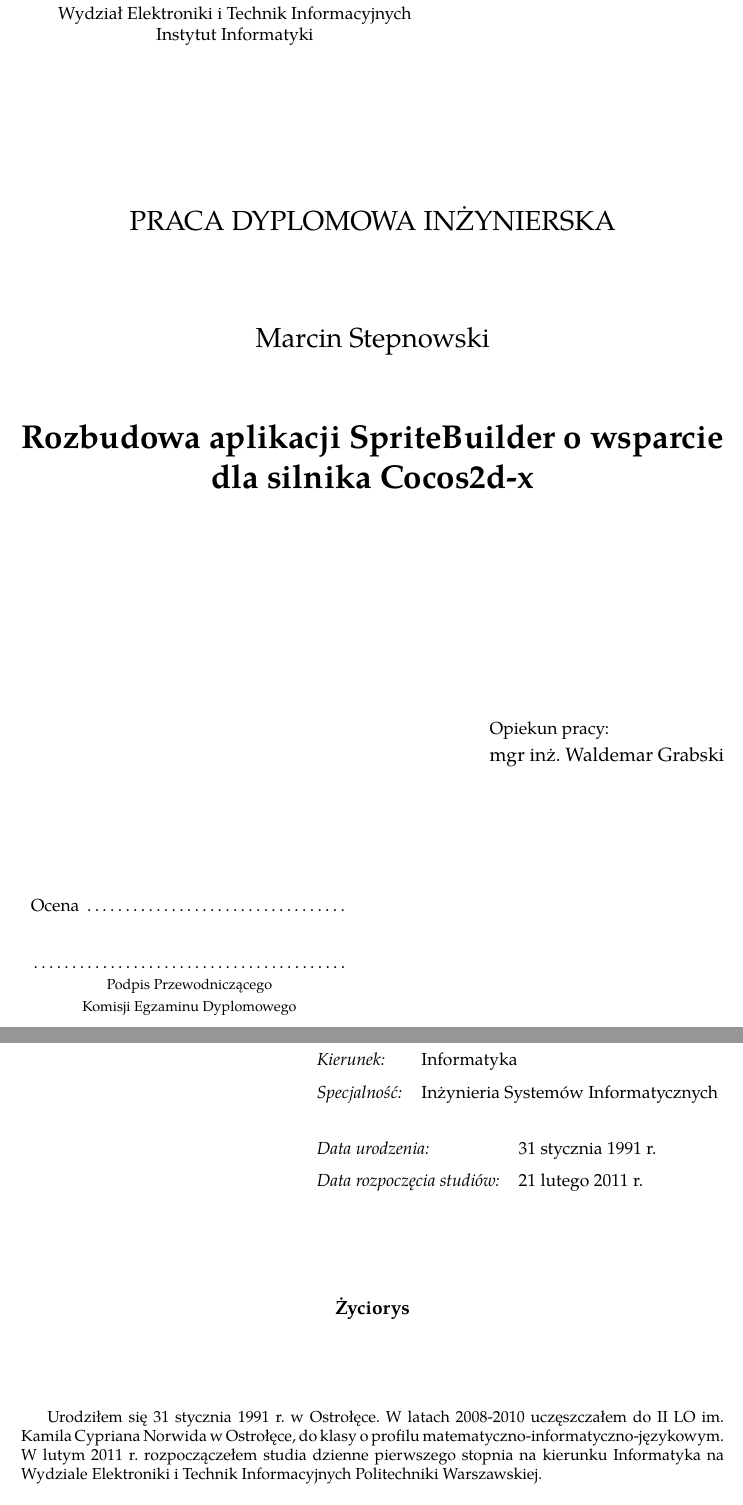
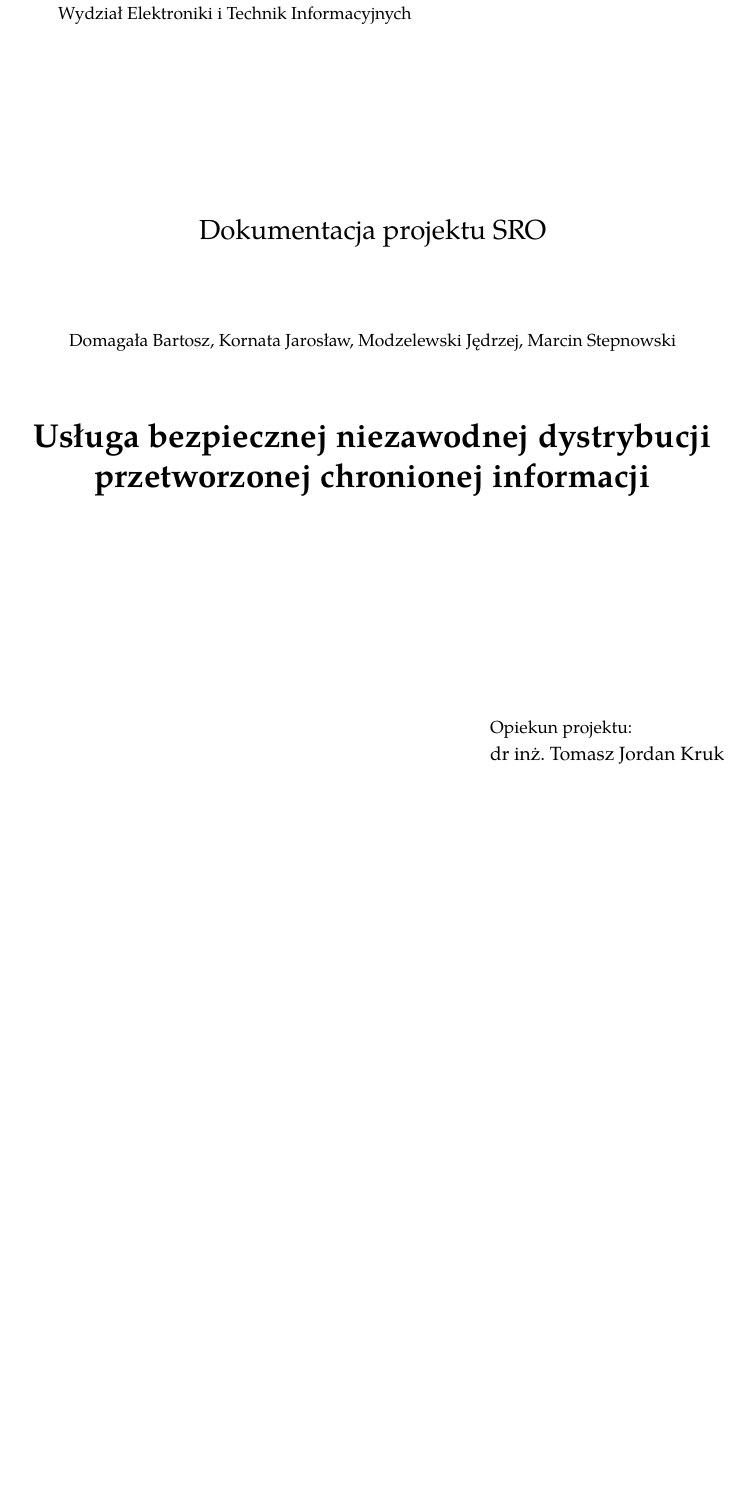
Before and after one commit to WezSieTato/SRO, a LaTeX document (doc/tex/main.tex, which reads doc/tex/title.tex): two parts of pages 1 and 2 of 9 before the commit and part of page 1 of 6 after it, the two joined at a grey line, cut so that both start at the same text, the shorter picture padded with empty space. Compiled offline with pdfLaTeX.

Commit message:
Porzadki w stronie tytulowej

```diff
--- a/doc/tex/title.tex
+++ b/doc/tex/title.tex
@@ -8,14 +8,14 @@
 	      \begin{center}
 	      Politechnika Warszawska \\
 	      Wydział Elektroniki i~Technik Informacyjnych \\
-	      Instytut Informatyki
+
 	      \end{center}
 	    \end{minipage}
 	    &
 	    \begin{minipage}{8cm}
 	    \begin{flushleft}
 	     \footnotesize
-	      Rok akademicki 2013/2014
+	      Rok akademicki 2014/2015
 	    \vspace*{2.75\baselineskip}
 	    \end{flushleft}
 	    \end{minipage} \\
@@ -24,9 +24,9 @@
 
 
 	\par\vspace{\smallskipamount}
-	\vspace*{2\baselineskip}{\LARGE PRACA DYPLOMOWA INŻYNIERSKA\par}
-	\vspace{3\baselineskip}{\LARGE\strut Marcin Stepnowski\par}
-	\vspace*{2\baselineskip}{\huge\bfseries Rozbudowa aplikacji SpriteBuilder o wsparcie dla silnika Cocos2d-x\par}
+	\vspace*{2\baselineskip}{\LARGE Dokumentacja projektu SRO\par}
+	\vspace{3\baselineskip}{\strut Domagała Bartosz, Kornata Jarosław, Modzelewski Jędrzej, Marcin Stepnowski\par}
+	\vspace*{2\baselineskip}{\huge\bfseries Usługa bezpiecznej niezawodnej dystrybucji przetworzonej chronionej informacji\par}
 
 	\vspace*{7\baselineskip}
 	\hfill\mbox{}\par\vspace*{\baselineskip}\noindent
@@ -35,53 +35,17 @@
 	\end{tabular}
 	\hfill
 	\begin{tabular}[b]{@{}l@{}}
-	Opiekun pracy: \\[\smallskipamount]
-	{\large mgr inż. Waldemar Grabski}
+	Opiekun projektu: \\[\smallskipamount]
+	{\large dr inż. Tomasz Jordan Kruk}
 	\end{tabular}\par
 	\vspace*{4\baselineskip}
     \begin{tabular}{p{\textwidth}}
     \begin{flushleft}
 	\begin{minipage}{7cm}
-	Ocena \dotfill
-	\par\vspace{1.6\baselineskip}
-	\dotfill
-	\par\noindent
-	\centerline{\footnotesize Podpis Przewodniczącego} \par
-	\centerline{\footnotesize Komisji Egzaminu Dyplomowego}\par
+	%\centerline{\footnotesize Podpis Przewodniczącego} \par
+	%\centerline{\footnotesize Komisji Egzaminu Dyplomowego}\par
 	\end{minipage}
     \end{flushleft}
     \end{tabular}
     \end{center}}
 
-    % Życiorys
-    \newpage\thispagestyle{empty}
-    \begin{tabular}{p{5cm} p{12cm}}
-    \begin{minipage}{5cm}
-    \center
-    \end{minipage}
-    &
-    \begin{minipage}{12cm}
-    \begin{flushleft}
-    \par\noindent\vspace{1\baselineskip}
-    \renewcommand{\arraystretch}{1.5}\begin{tabular}[h]{l l}
-    {\normalsize\it Kierunek:} & Informatyka \\
-    {\normalsize\it Specjalność:} & Inżynieria Systemów Informatycznych \\
-    \end{tabular}
-    \par\noindent\vspace{1\baselineskip}
-    \renewcommand{\arraystretch}{1.5}\begin{tabular}[h]{l l}
-    {\normalsize\it Data urodzenia:} & {\normalsize 31 stycznia 1991~r.} \\
-    {\normalsize\it Data rozpoczęcia studiów:} & {\normalsize 21 lutego 2011 r.}
-    \end{tabular}
-    \par\noindent\vspace{1\baselineskip}
-    \end{flushleft}
-    \end{minipage}
-    \end{tabular}
-    \vspace*{1\baselineskip}
-    \begin{center}
-	{\large\bfseries Życiorys}\par\bigskip
-    \end{center}
-
-    \indent
-
-\begin{small}
-    Urodziłem się 31 stycznia 1991 r. w Ostrołęce. W latach 2008-2010 uczęszczałem do II LO im. Kamila Cypriana Norwida w Ostrołęce, do klasy o profilu matematyczno-informatyczno-językowym. W lutym 2011 r. rozpoczączełem studia dzienne pierwszego stopnia na kierunku Informatyka na Wydziale Elektroniki i Technik Informacyjnych Politechniki Warszawskiej.
```
Also changed, not shown: doc/tex/title.tex (50 more changed lines).
